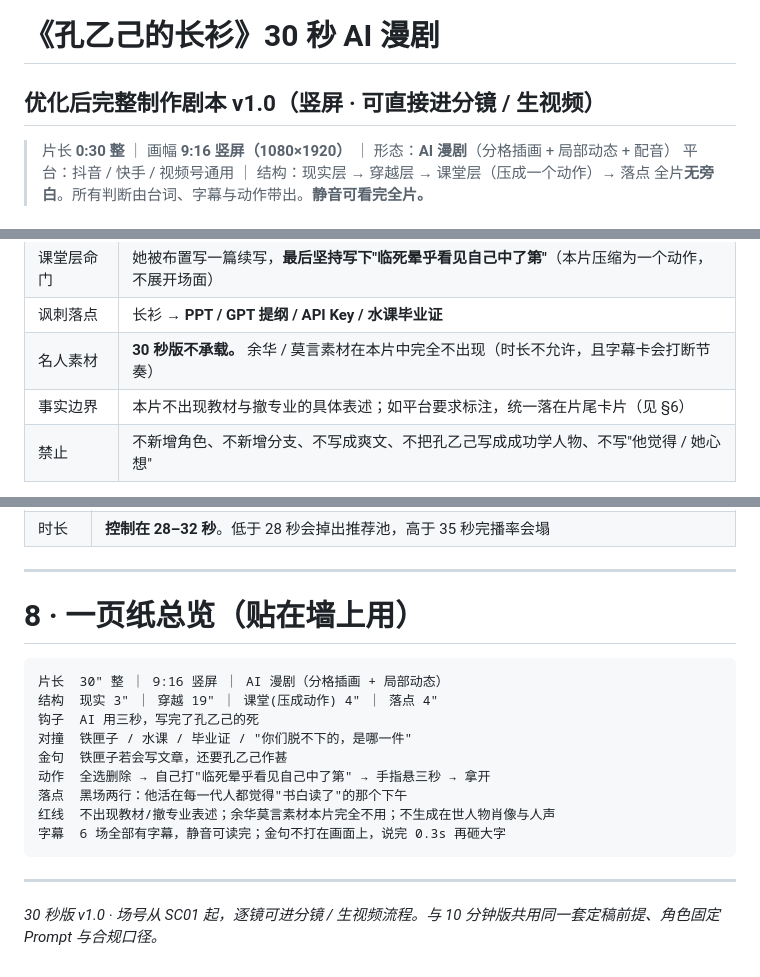
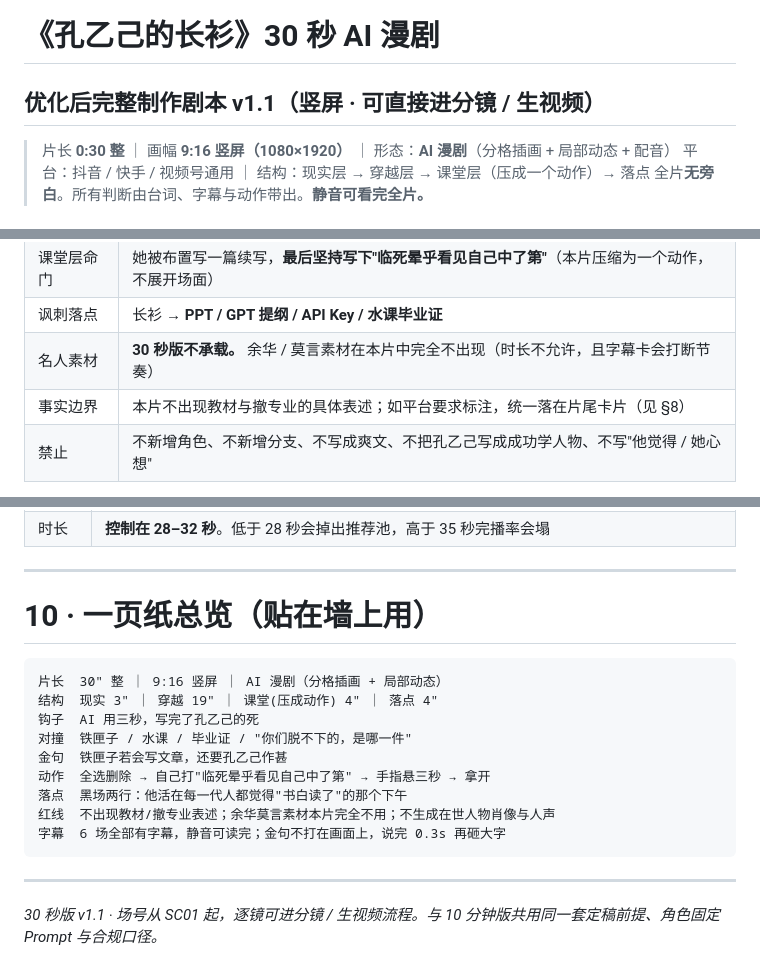
Before and after one commit to Lee-yu-lo/kongyiji-changshan, a Markdown page: 孔乙己的长衫_30秒AI漫剧_优化后完整制作剧本.md, 3 parts joined by grey strips. Rendered like a GitHub page.

````diff
--- a/孔乙己的长衫_30秒AI漫剧_优化后完整制作剧本.md
+++ b/孔乙己的长衫_30秒AI漫剧_优化后完整制作剧本.md
@@ -1,5 +1,5 @@
 # 《孔乙己的长衫》30 秒 AI 漫剧
-## 优化后完整制作剧本 v1.0（竖屏 · 可直接进分镜 / 生视频）
+## 优化后完整制作剧本 v1.1（竖屏 · 可直接进分镜 / 生视频）
 
 > 片长 **0:30 整** ｜ 画幅 **9:16 竖屏（1080×1920）** ｜ 形态：**AI 漫剧**（分格插画 + 局部动态 + 配音）
 > 平台：抖音 / 快手 / 视频号通用 ｜ 结构：现实层 → 穿越层 → 课堂层（压成一个动作）→ 落点
@@ -17,7 +17,7 @@
 | 课堂层命门 | 她被布置写一篇续写，**最后坚持写下"临死晕乎看见自己中了第"**（本片压缩为一个动作，不展开场面） |
 | 讽刺落点 | 长衫 → **PPT / GPT 提纲 / API Key / 水课毕业证** |
 | 名人素材 | **30 秒版不承载。** 余华 / 莫言素材在本片中完全不出现（时长不允许，且字幕卡会打断节奏） |
-| 事实边界 | 本片不出现教材与撤专业的具体表述；如平台要求标注，统一落在片尾卡片（见 §6） |
+| 事实边界 | 本片不出现教材与撤专业的具体表述；如平台要求标注，统一落在片尾卡片（见 §8） |
 | 禁止 | 不新增角色、不新增分支、不写成爽文、不把孔乙己写成成功学人物、不写"他觉得 / 她心想" |
 
 **贯穿道具**：一件洗得发白的长衫 ↔ 一件灰色连帽羽绒服，同一个剪影。
@@ -366,7 +437,7 @@ masterpiece, best quality, 低饱和, 冬日午后暖灰与旧纸黄, 干净线
 
 ---
 
-# 8 · 一页纸总览（贴在墙上用）
+# 10 · 一页纸总览（贴在墙上用）
 
 ```
 片长  30" 整 ｜ 9:16 竖屏 ｜ AI 漫剧（分格插画 + 局部动态）
@@ -382,4 +453,4 @@ masterpiece, best quality, 低饱和, 冬日午后暖灰与旧纸黄, 干净线
 
 ---
 
-*30 秒版 v1.0 · 场号从 SC01 起，逐镜可进分镜 / 生视频流程。与 10 分钟版共用同一套定稿前提、角色固定 Prompt 与合规口径。*
+*30 秒版 v1.1 · 场号从 SC01 起，逐镜可进分镜 / 生视频流程。与 10 分钟版共用同一套定稿前提、角色固定 Prompt 与合规口径。*
````
Also changed, not shown: other parts of 孔乙己的长衫_30秒AI漫剧_优化后完整制作剧本.md (+78 -7 lines).
